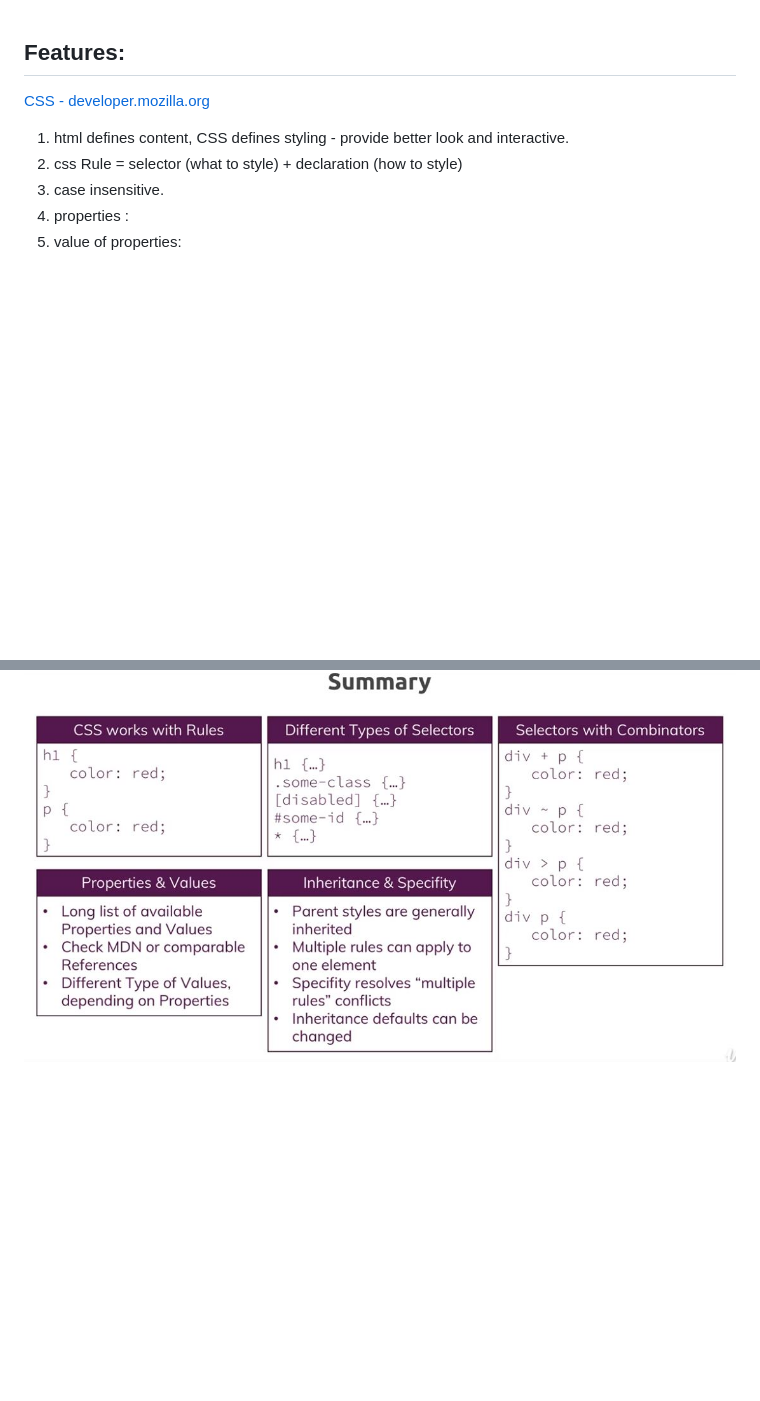
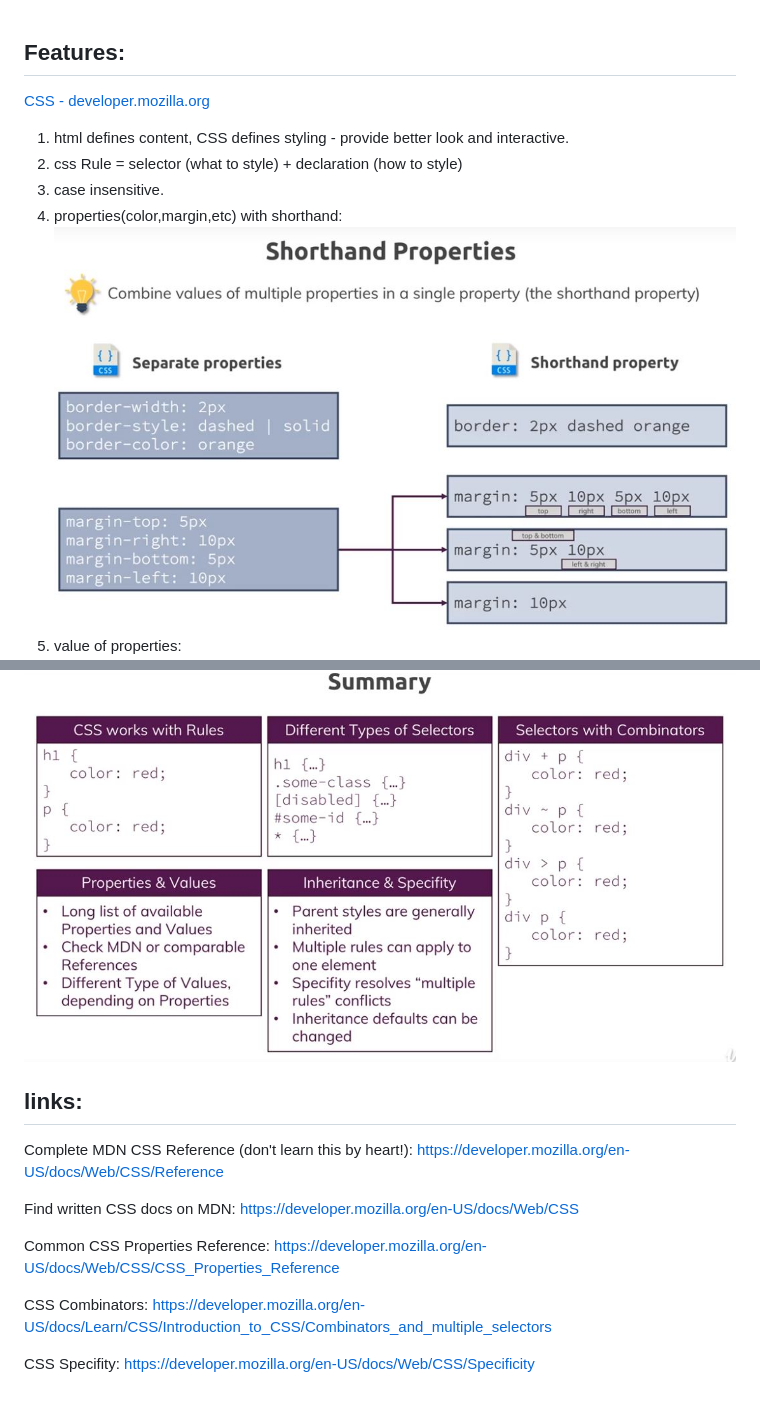
Before and after one commit to lekhrajdinkar/css_html, a Markdown page: NOTES-CSS/001_KickOff.md, 2 parts joined by grey strips. Drawn GitHub-style; pictures changed too: NOTES-CSS/assets/sh1.JPG (added); blank space fills up the shorter version.

```diff
--- a/NOTES-CSS/001_KickOff.md
+++ b/NOTES-CSS/001_KickOff.md
@@ -4,7 +4,8 @@
 1. html defines content, CSS defines styling - provide better look and interactive.
 2. css Rule = selector (what to style) +  declaration (how to style)
 3. case insensitive.
-4. properties :
+4. properties(color,margin,etc) with shorthand:
+![img](https://github.com/lekhrajdinkar/css_html/blob/master/NOTES-CSS/assets/sh1.JPG)
 5. value of properties:
 ![img](https://github.com/lekhrajdinkar/css_html/blob/master/NOTES-CSS/assets/010.JPG)
 
@@ -29 +30,12 @@
 ![img](https://github.com/lekhrajdinkar/css_html/blob/master/NOTES-CSS/assets/summary.JPG)
+
+## links:
+Complete MDN CSS Reference (don't learn this by heart!): https://developer.mozilla.org/en-US/docs/Web/CSS/Reference
+
+Find written CSS docs on MDN: https://developer.mozilla.org/en-US/docs/Web/CSS
+
+Common CSS Properties Reference: https://developer.mozilla.org/en-US/docs/Web/CSS/CSS_Properties_Reference
+
+CSS Combinators: https://developer.mozilla.org/en-US/docs/Learn/CSS/Introduction_to_CSS/Combinators_and_multiple_selectors
+
+CSS Specifity: https://developer.mozilla.org/en-US/docs/Web/CSS/Specificity
```
Also changed, not shown: other parts of NOTES-CSS/001_KickOff.md (+1 -1 lines), NOTES-CSS/003_Box_Model.md (added, +17 -0 lines), NOTES-CSS/assets/margin.JPG (added), proj-2/favicon.png (added), 2 other files.
